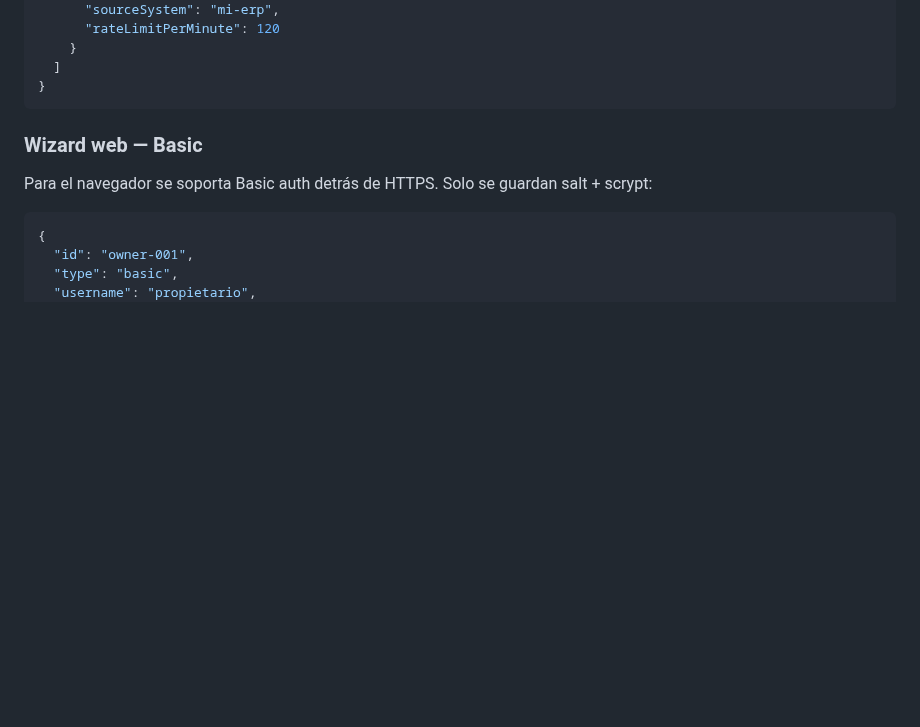
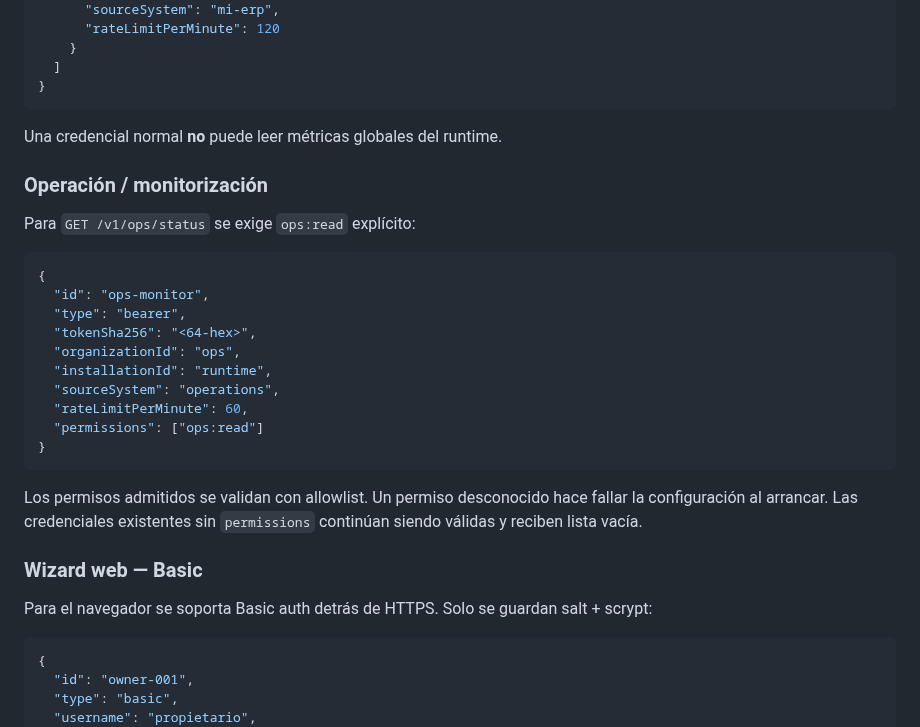
Before and after one commit to Emmakex/puente-verifactu, a Markdown page: apps/server/README.md, the part around one of its changes. Rendered like a GitHub page; blank space fills up the shorter version.

````diff
--- a/apps/server/README.md
+++ b/apps/server/README.md
@@ -65,6 +66,27 @@ El fichero no guarda el token en claro, solo SHA-256:
   ]
 }
 ```
+
+Una credencial normal **no** puede leer métricas globales del runtime.
+
+### Operación / monitorización
+
+Para `GET /v1/ops/status` se exige `ops:read` explícito:
+
+```json
+{
+  "id": "ops-monitor",
+  "type": "bearer",
+  "tokenSha256": "<64-hex>",
+  "organizationId": "ops",
+  "installationId": "runtime",
+  "sourceSystem": "operations",
+  "rateLimitPerMinute": 60,
+  "permissions": ["ops:read"]
+}
+```
+
+Los permisos admitidos se validan con allowlist. Un permiso desconocido hace fallar la configuración al arrancar. Las credenciales existentes sin `permissions` continúan siendo válidas y reciben lista vacía.
 
 ### Wizard web — Basic
 
````
Also changed, not shown: other parts of apps/server/README.md (+22 -9 lines).
